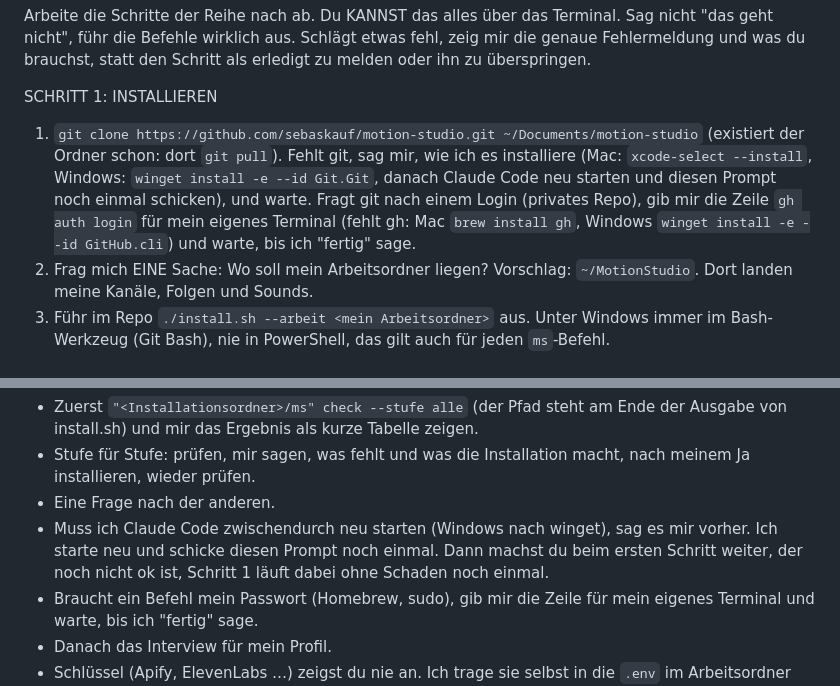
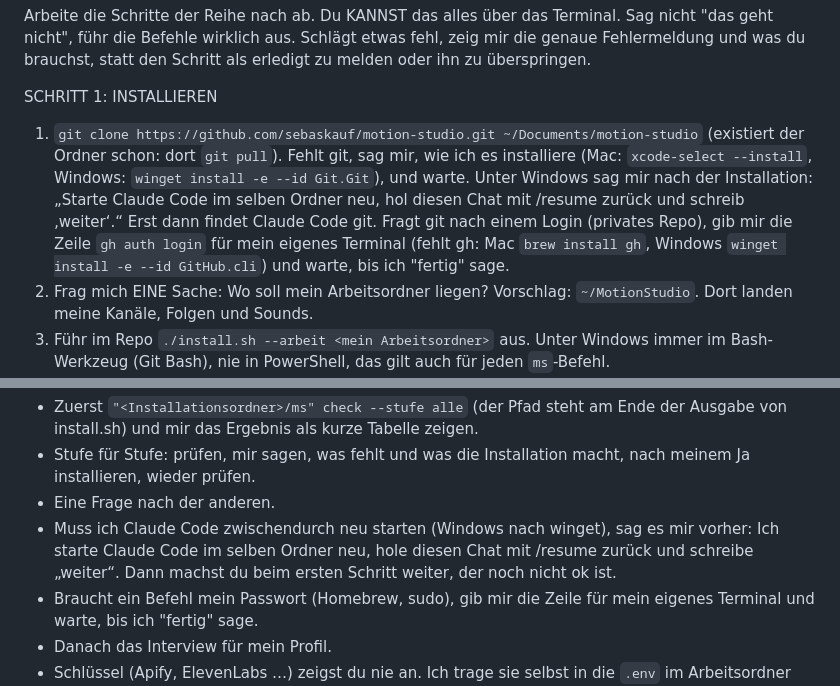
Before and after one commit to sebaskauf/motion-studio, a Markdown page: SETUP-PROMPT.md, 2 parts joined by grey strips. GitHub-like rendering.

Commit message:
docs: setup prompt tells Windows users to restart Claude Code and continue with /resume after installing git
Co-Authored-By: Claude Opus 5.5 <noreply@anthropic.com>

```diff
--- a/SETUP-PROMPT.md
+++ b/SETUP-PROMPT.md
@@ -13,7 +13,7 @@ Installiere mir Motion-Studio aus diesem Repo und richte es auf MICH ein: https:
 Arbeite die Schritte der Reihe nach ab. Du KANNST das alles über das Terminal. Sag nicht "das geht nicht", führ die Befehle wirklich aus. Schlägt etwas fehl, zeig mir die genaue Fehlermeldung und was du brauchst, statt den Schritt als erledigt zu melden oder ihn zu überspringen.
 
 SCHRITT 1: INSTALLIEREN
-1. `git clone https://github.com/sebaskauf/motion-studio.git ~/Documents/motion-studio` (existiert der Ordner schon: dort `git pull`). Fehlt git, sag mir, wie ich es installiere (Mac: `xcode-select --install`, Windows: `winget install -e --id Git.Git`, danach Claude Code neu starten und diesen Prompt noch einmal schicken), und warte. Fragt git nach einem Login (privates Repo), gib mir die Zeile `gh auth login` für mein eigenes Terminal (fehlt gh: Mac `brew install gh`, Windows `winget install -e --id GitHub.cli`) und warte, bis ich "fertig" sage.
+1. `git clone https://github.com/sebaskauf/motion-studio.git ~/Documents/motion-studio` (existiert der Ordner schon: dort `git pull`). Fehlt git, sag mir, wie ich es installiere (Mac: `xcode-select --install`, Windows: `winget install -e --id Git.Git`), und warte. Unter Windows sag mir nach der Installation: „Starte Claude Code im selben Ordner neu, hol diesen Chat mit /resume zurück und schreib ‚weiter‘.“ Erst dann findet Claude Code git. Fragt git nach einem Login (privates Repo), gib mir die Zeile `gh auth login` für mein eigenes Terminal (fehlt gh: Mac `brew install gh`, Windows `winget install -e --id GitHub.cli`) und warte, bis ich "fertig" sage.
 2. Frag mich EINE Sache: Wo soll mein Arbeitsordner liegen? Vorschlag: `~/MotionStudio`. Dort landen meine Kanäle, Folgen und Sounds.
 3. Führ im Repo `./install.sh --arbeit <mein Arbeitsordner>` aus. Unter Windows immer im Bash-Werkzeug (Git Bash), nie in PowerShell, das gilt auch für jeden `ms`-Befehl.
    - Läuft es durch: gut.
@@ -25,7 +25,7 @@ Lies die installierte Skill-Datei komplett (`~/.claude/skills/motion-setup/SKILL
 - Zuerst `"<Installationsordner>/ms" check --stufe alle` (der Pfad steht am Ende der Ausgabe von install.sh) und mir das Ergebnis als kurze Tabelle zeigen.
 - Stufe für Stufe: prüfen, mir sagen, was fehlt und was die Installation macht, nach meinem Ja installieren, wieder prüfen.
 - Eine Frage nach der anderen.
-- Muss ich Claude Code zwischendurch neu starten (Windows nach winget), sag es mir vorher. Ich starte neu und schicke diesen Prompt noch einmal. Dann machst du beim ersten Schritt weiter, der noch nicht ok ist, Schritt 1 läuft dabei ohne Schaden noch einmal.
+- Muss ich Claude Code zwischendurch neu starten (Windows nach winget), sag es mir vorher: Ich starte Claude Code im selben Ordner neu, hole diesen Chat mit /resume zurück und schreibe „weiter“. Dann machst du beim ersten Schritt weiter, der noch nicht ok ist.
 - Braucht ein Befehl mein Passwort (Homebrew, sudo), gib mir die Zeile für mein eigenes Terminal und warte, bis ich "fertig" sage.
 - Danach das Interview für mein Profil.
 - Schlüssel (Apify, ElevenLabs …) zeigst du nie an. Ich trage sie selbst in die `.env` im Arbeitsordner ein.
```
